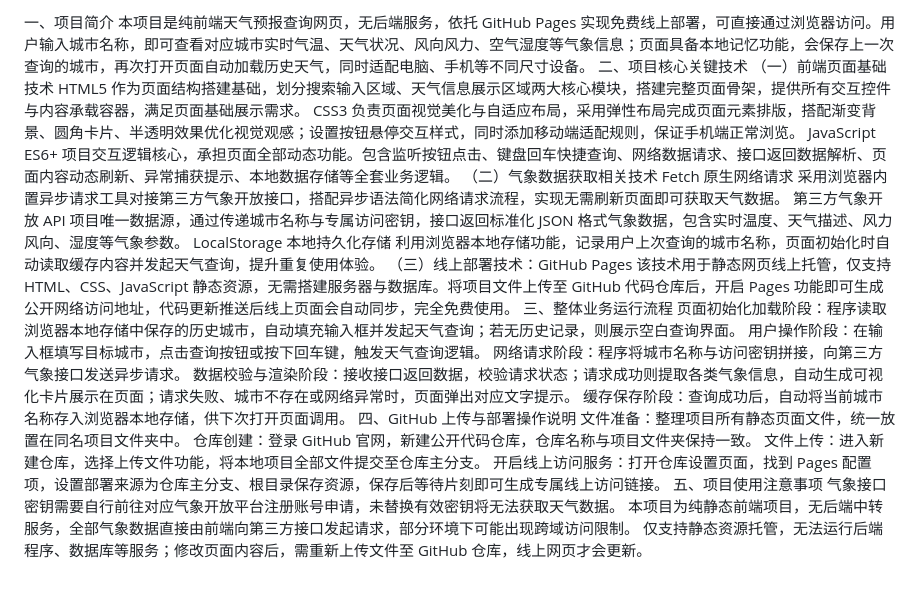
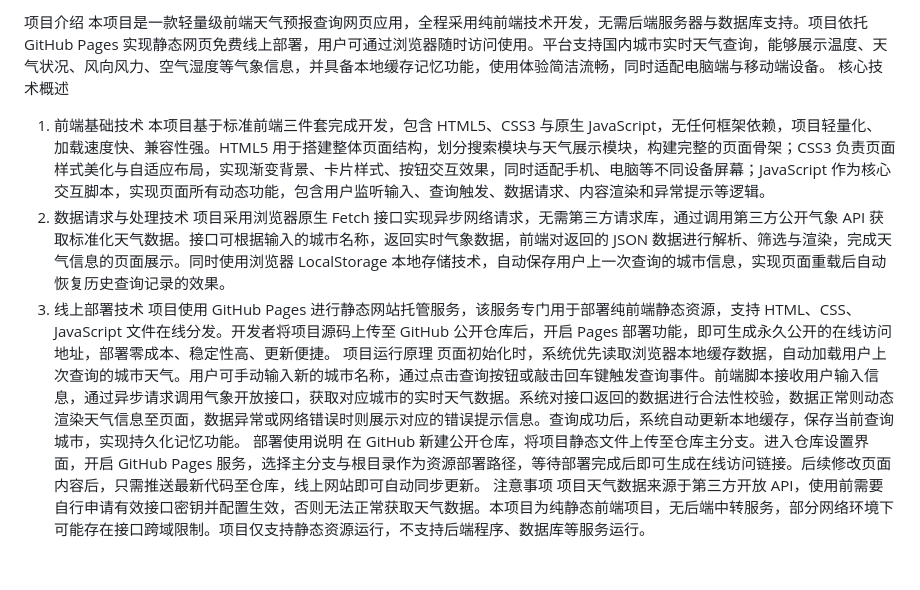
Before and after one commit to dengxixin12/laoto, a Markdown page: README.md, the part around the change. GitHub-like rendering.

```diff
--- a/README.md
+++ b/README.md
@@ -1,34 +1,15 @@
-一、项目简介
-本项目是纯前端天气预报查询网页，无后端服务，依托 GitHub Pages 实现免费线上部署，可直接通过浏览器访问。用户输入城市名称，即可查看对应城市实时气温、天气状况、风向风力、空气湿度等气象信息；页面具备本地记忆功能，会保存上一次查询的城市，再次打开页面自动加载历史天气，同时适配电脑、手机等不同尺寸设备。
-二、项目核心关键技术
-（一）前端页面基础技术
-HTML5
-作为页面结构搭建基础，划分搜索输入区域、天气信息展示区域两大核心模块，搭建完整页面骨架，提供所有交互控件与内容承载容器，满足页面基础展示需求。
-CSS3
-负责页面视觉美化与自适应布局，采用弹性布局完成页面元素排版，搭配渐变背景、圆角卡片、半透明效果优化视觉观感；设置按钮悬停交互样式，同时添加移动端适配规则，保证手机端正常浏览。
-JavaScript ES6+
-项目交互逻辑核心，承担页面全部动态功能。包含监听按钮点击、键盘回车快捷查询、网络数据请求、接口返回数据解析、页面内容动态刷新、异常捕获提示、本地数据存储等全套业务逻辑。
-（二）气象数据获取相关技术
-Fetch 原生网络请求
-采用浏览器内置异步请求工具对接第三方气象开放接口，搭配异步语法简化网络请求流程，实现无需刷新页面即可获取天气数据。
-第三方气象开放 API
-项目唯一数据源，通过传递城市名称与专属访问密钥，接口返回标准化 JSON 格式气象数据，包含实时温度、天气描述、风力风向、湿度等气象参数。
-LocalStorage 本地持久化存储
-利用浏览器本地存储功能，记录用户上次查询的城市名称，页面初始化时自动读取缓存内容并发起天气查询，提升重复使用体验。
-（三）线上部署技术：GitHub Pages
-该技术用于静态网页线上托管，仅支持 HTML、CSS、JavaScript 静态资源，无需搭建服务器与数据库。将项目文件上传至 GitHub 代码仓库后，开启 Pages 功能即可生成公开网络访问地址，代码更新推送后线上页面会自动同步，完全免费使用。
-三、整体业务运行流程
-页面初始化加载阶段：程序读取浏览器本地存储中保存的历史城市，自动填充输入框并发起天气查询；若无历史记录，则展示空白查询界面。
-用户操作阶段：在输入框填写目标城市，点击查询按钮或按下回车键，触发天气查询逻辑。
-网络请求阶段：程序将城市名称与访问密钥拼接，向第三方气象接口发送异步请求。
-数据校验与渲染阶段：接收接口返回数据，校验请求状态；请求成功则提取各类气象信息，自动生成可视化卡片展示在页面；请求失败、城市不存在或网络异常时，页面弹出对应文字提示。
-缓存保存阶段：查询成功后，自动将当前城市名称存入浏览器本地存储，供下次打开页面调用。
-四、GitHub 上传与部署操作说明
-文件准备：整理项目所有静态页面文件，统一放置在同名项目文件夹中。
-仓库创建：登录 GitHub 官网，新建公开代码仓库，仓库名称与项目文件夹保持一致。
-文件上传：进入新建仓库，选择上传文件功能，将本地项目全部文件提交至仓库主分支。
-开启线上访问服务：打开仓库设置页面，找到 Pages 配置项，设置部署来源为仓库主分支、根目录保存资源，保存后等待片刻即可生成专属线上访问链接。
-五、项目使用注意事项
-气象接口密钥需要自行前往对应气象开放平台注册账号申请，未替换有效密钥将无法获取天气数据。
-本项目为纯静态前端项目，无后端中转服务，全部气象数据直接由前端向第三方接口发起请求，部分环境下可能出现跨域访问限制。
-仅支持静态资源托管，无法运行后端程序、数据库等服务；修改页面内容后，需重新上传文件至 GitHub 仓库，线上网页才会更新。
+项目介绍
+本项目是一款轻量级前端天气预报查询网页应用，全程采用纯前端技术开发，无需后端服务器与数据库支持。项目依托 GitHub Pages 实现静态网页免费线上部署，用户可通过浏览器随时访问使用。平台支持国内城市实时天气查询，能够展示温度、天气状况、风向风力、空气湿度等气象信息，并具备本地缓存记忆功能，使用体验简洁流畅，同时适配电脑端与移动端设备。
+核心技术概述
+1. 前端基础技术
+本项目基于标准前端三件套完成开发，包含 HTML5、CSS3 与原生 JavaScript，无任何框架依赖，项目轻量化、加载速度快、兼容性强。HTML5 用于搭建整体页面结构，划分搜索模块与天气展示模块，构建完整的页面骨架；CSS3 负责页面样式美化与自适应布局，实现渐变背景、卡片样式、按钮交互效果，同时适配手机、电脑等不同设备屏幕；JavaScript 作为核心交互脚本，实现页面所有动态功能，包含用户监听输入、查询触发、数据请求、内容渲染和异常提示等逻辑。
+2. 数据请求与处理技术
+项目采用浏览器原生 Fetch 接口实现异步网络请求，无需第三方请求库，通过调用第三方公开气象 API 获取标准化天气数据。接口可根据输入的城市名称，返回实时气象数据，前端对返回的 JSON 数据进行解析、筛选与渲染，完成天气信息的页面展示。同时使用浏览器 LocalStorage 本地存储技术，自动保存用户上一次查询的城市信息，实现页面重载后自动恢复历史查询记录的效果。
+3. 线上部署技术
+项目使用 GitHub Pages 进行静态网站托管服务，该服务专门用于部署纯前端静态资源，支持 HTML、CSS、JavaScript 文件在线分发。开发者将项目源码上传至 GitHub 公开仓库后，开启 Pages 部署功能，即可生成永久公开的在线访问地址，部署零成本、稳定性高、更新便捷。
+项目运行原理
+页面初始化时，系统优先读取浏览器本地缓存数据，自动加载用户上次查询的城市天气。用户可手动输入新的城市名称，通过点击查询按钮或敲击回车键触发查询事件。前端脚本接收用户输入信息，通过异步请求调用气象开放接口，获取对应城市的实时天气数据。系统对接口返回的数据进行合法性校验，数据正常则动态渲染天气信息至页面，数据异常或网络错误时则展示对应的错误提示信息。查询成功后，系统自动更新本地缓存，保存当前查询城市，实现持久化记忆功能。
+部署使用说明
+在 GitHub 新建公开仓库，将项目静态文件上传至仓库主分支。进入仓库设置界面，开启 GitHub Pages 服务，选择主分支与根目录作为资源部署路径，等待部署完成后即可生成在线访问链接。后续修改页面内容后，只需推送最新代码至仓库，线上网站即可自动同步更新。
+注意事项
+项目天气数据来源于第三方开放 API，使用前需要自行申请有效接口密钥并配置生效，否则无法正常获取天气数据。本项目为纯静态前端项目，无后端中转服务，部分网络环境下可能存在接口跨域限制。项目仅支持静态资源运行，不支持后端程序、数据库等服务运行。
```
